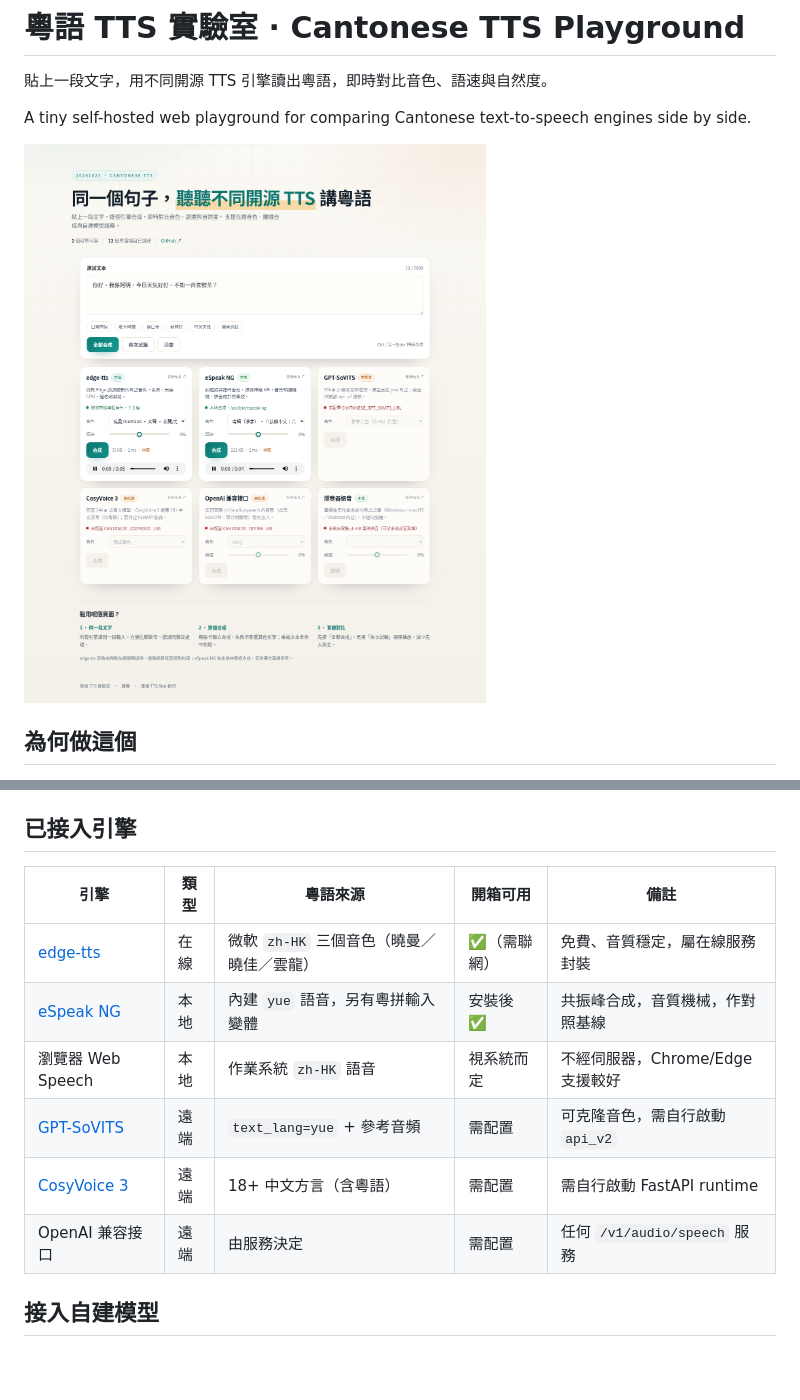
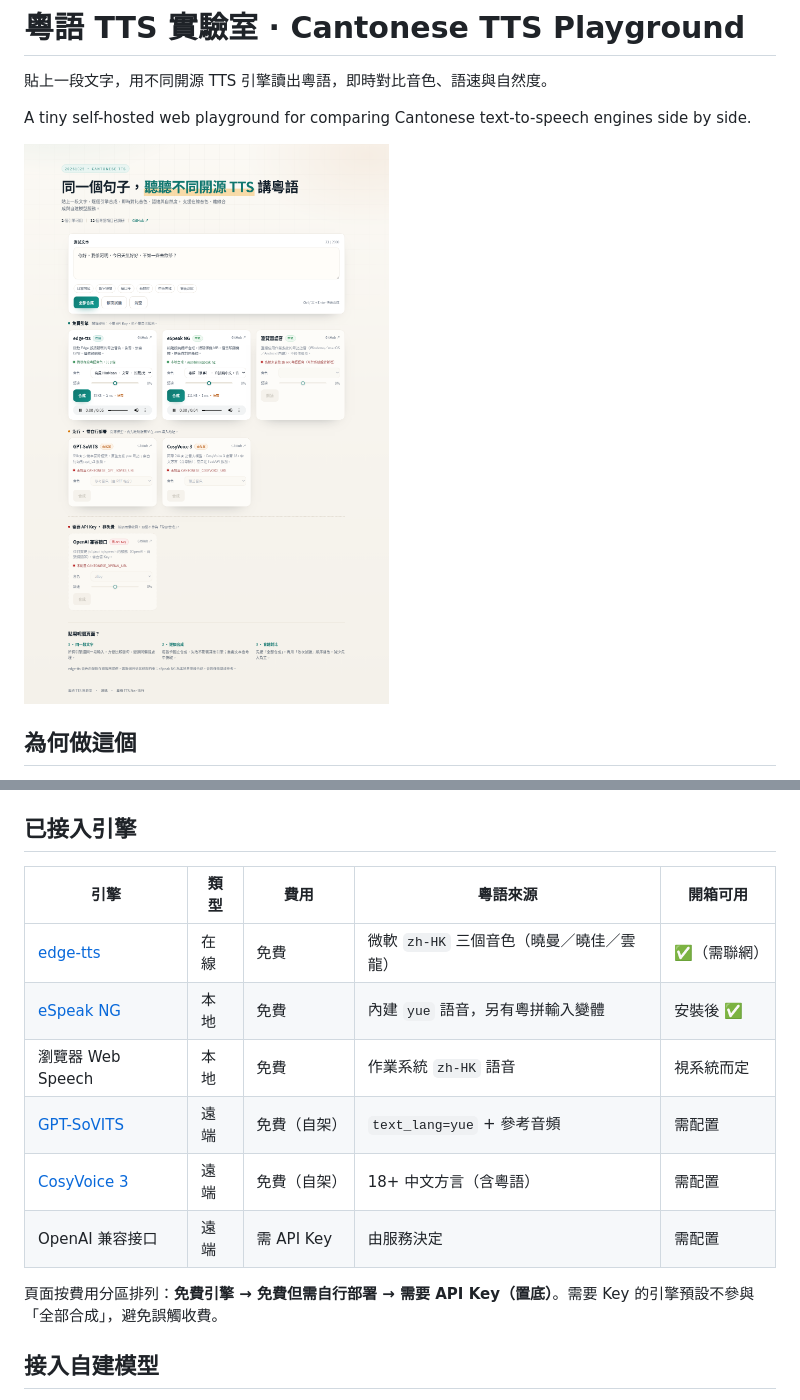
Before and after one commit to leon7786/20261025-Cantonese, a Markdown page: README.md, 2 parts joined by grey strips. GitHub-like rendering; pictures changed too: docs/screenshot.png; blank space fills up the shorter version.

Commit message:
feat(web): 按費用分區，需要 API Key 的引擎置底
- 引擎新增 category / free / requires_key 元數據
- 頁面分為：免費引擎、免費需自行部署、需要 API Key（置底虛線分區）
- 需 Key 引擎標紅「需 API Key」，且不參與「全部合成」
- README 引擎表加入費用量，說明排序規則
- 更新截圖

```diff
--- a/README.md
+++ b/README.md
@@ -42,14 +42,16 @@ HOST=127.0.0.1 PORT=8000 ./.venv/bin/python -m app
 
 ## 已接入引擎
 
-| 引擎 | 類型 | 粵語來源 | 開箱可用 | 備註 |
+| 引擎 | 類型 | 費用 | 粵語來源 | 開箱可用 |
 |---|---|---|---|---|
-| [edge-tts](https://github.com/rany2/edge-tts) | 在線 | 微軟 `zh-HK` 三個音色（曉曼／曉佳／雲龍） | ✅（需聯網） | 免費、音質穩定，屬在線服務封裝 |
-| [eSpeak NG](https://github.com/espeak-ng/espeak-ng) | 本地 | 內建 `yue` 語音，另有粵拼輸入變體 | 安裝後 ✅ | 共振峰合成，音質機械，作對照基線 |
-| 瀏覽器 Web Speech | 本地 | 作業系統 `zh-HK` 語音 | 視系統而定 | 不經伺服器，Chrome/Edge 支援較好 |
-| [GPT-SoVITS](https://github.com/RVC-Boss/GPT-SoVITS) | 遠端 | `text_lang=yue` + 參考音頻 | 需配置 | 可克隆音色，需自行啟動 `api_v2` |
-| [CosyVoice 3](https://github.com/FunAudioLLM/CosyVoice) | 遠端 | 18+ 中文方言（含粵語） | 需配置 | 需自行啟動 FastAPI runtime |
-| OpenAI 兼容接口 | 遠端 | 由服務決定 | 需配置 | 任何 `/v1/audio/speech` 服務 |
+| [edge-tts](https://github.com/rany2/edge-tts) | 在線 | 免費 | 微軟 `zh-HK` 三個音色（曉曼／曉佳／雲龍） | ✅（需聯網） |
+| [eSpeak NG](https://github.com/espeak-ng/espeak-ng) | 本地 | 免費 | 內建 `yue` 語音，另有粵拼輸入變體 | 安裝後 ✅ |
+| 瀏覽器 Web Speech | 本地 | 免費 | 作業系統 `zh-HK` 語音 | 視系統而定 |
+| [GPT-SoVITS](https://github.com/RVC-Boss/GPT-SoVITS) | 遠端 | 免費（自架） | `text_lang=yue` + 參考音頻 | 需配置 |
+| [CosyVoice 3](https://github.com/FunAudioLLM/CosyVoice) | 遠端 | 免費（自架） | 18+ 中文方言（含粵語） | 需配置 |
+| OpenAI 兼容接口 | 遠端 | 需 API Key | 由服務決定 | 需配置 |
+
+頁面按費用分區排列：**免費引擎 → 免費但需自行部署 → 需要 API Key（置底）**。需要 Key 的引擎預設不參與「全部合成」，避免誤觸收費。
 
 ## 接入自建模型
 
```
Also changed, not shown: docs/screenshot-mobile.png, 8 other files.
